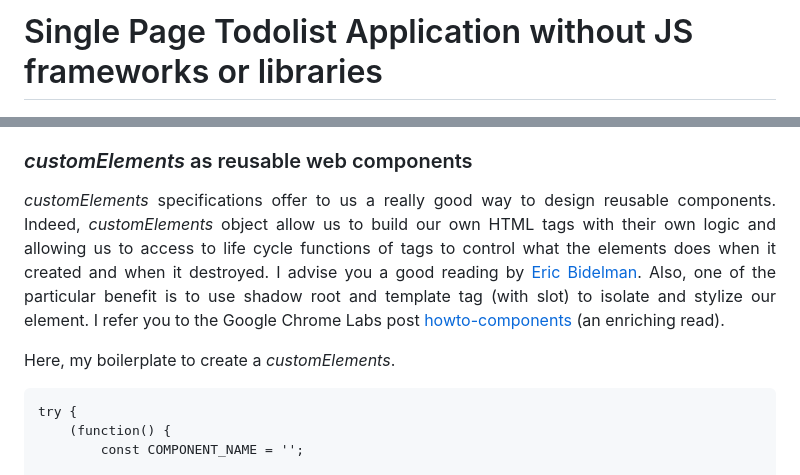
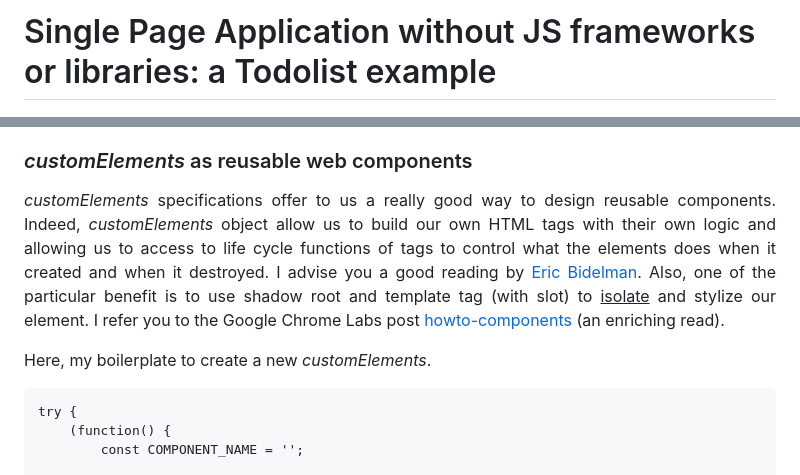
Before and after one commit to PAJEAN/spa_without_framework, a Markdown page: README.md, 2 parts joined by grey strips. GitHub-like rendering.

````diff
--- a/README.md
+++ b/README.md
@@ -1,4 +1,4 @@
-# Single Page Todolist Application without JS frameworks or libraries
+# Single Page Application without JS frameworks or libraries: a Todolist example
 
 <p align="center">
     <img src="images/readme/todolist_app.png" width="300">
@@ -34,11 +53,11 @@ Then, I started to deepen specifications that I fixed for this project and I beg
 ### *customElements* as reusable web components
 
 <p align="justify">
-<i>customElements</i> specifications offer to us a really good way to design reusable components. Indeed, <i>customElements</i> object allow us to build our own HTML tags with their own logic and allowing us to access to life cycle functions of tags to control what the elements does when it created and when it destroyed. I advise you a good reading by <a href="https://developers.google.com/web/fundamentals/web-components/customelements">Eric Bidelman</a>. Also, one of the particular benefit is to use shadow root and template tag (with slot) to isolate and stylize our element. I refer you to the Google Chrome Labs post <a href="https://github.com/GoogleChromeLabs/howto-components">howto-components</a> (an enriching read).
+<i>customElements</i> specifications offer to us a really good way to design reusable components. Indeed, <i>customElements</i> object allow us to build our own HTML tags with their own logic and allowing us to access to life cycle functions of tags to control what the elements does when it created and when it destroyed. I advise you a good reading by <a href="https://developers.google.com/web/fundamentals/web-components/customelements">Eric Bidelman</a>. Also, one of the particular benefit is to use shadow root and template tag (with slot) to <u>isolate</u> and stylize our element. I refer you to the Google Chrome Labs post <a href="https://github.com/GoogleChromeLabs/howto-components">howto-components</a> (an enriching read).
 </p>
 
 <p align="justify">
-Here, my boilerplate to create a <i>customElements</i>.
+Here, my boilerplate to create a new <i>customElements</i>.
 </p>
 
 ```
````
Also changed, not shown: other parts of README.md (+132 -4 lines), images/readme/vuex.png (added).
